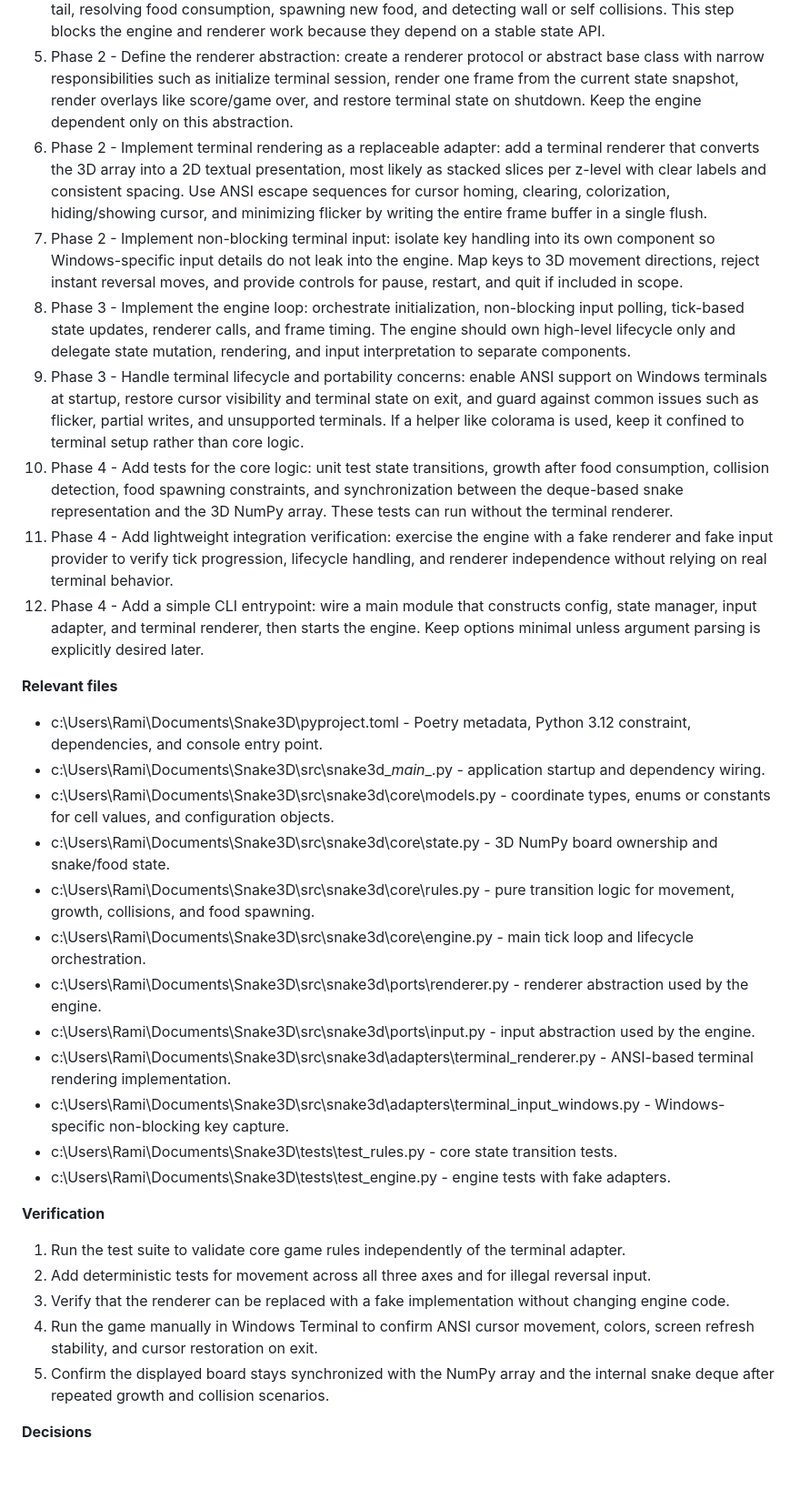
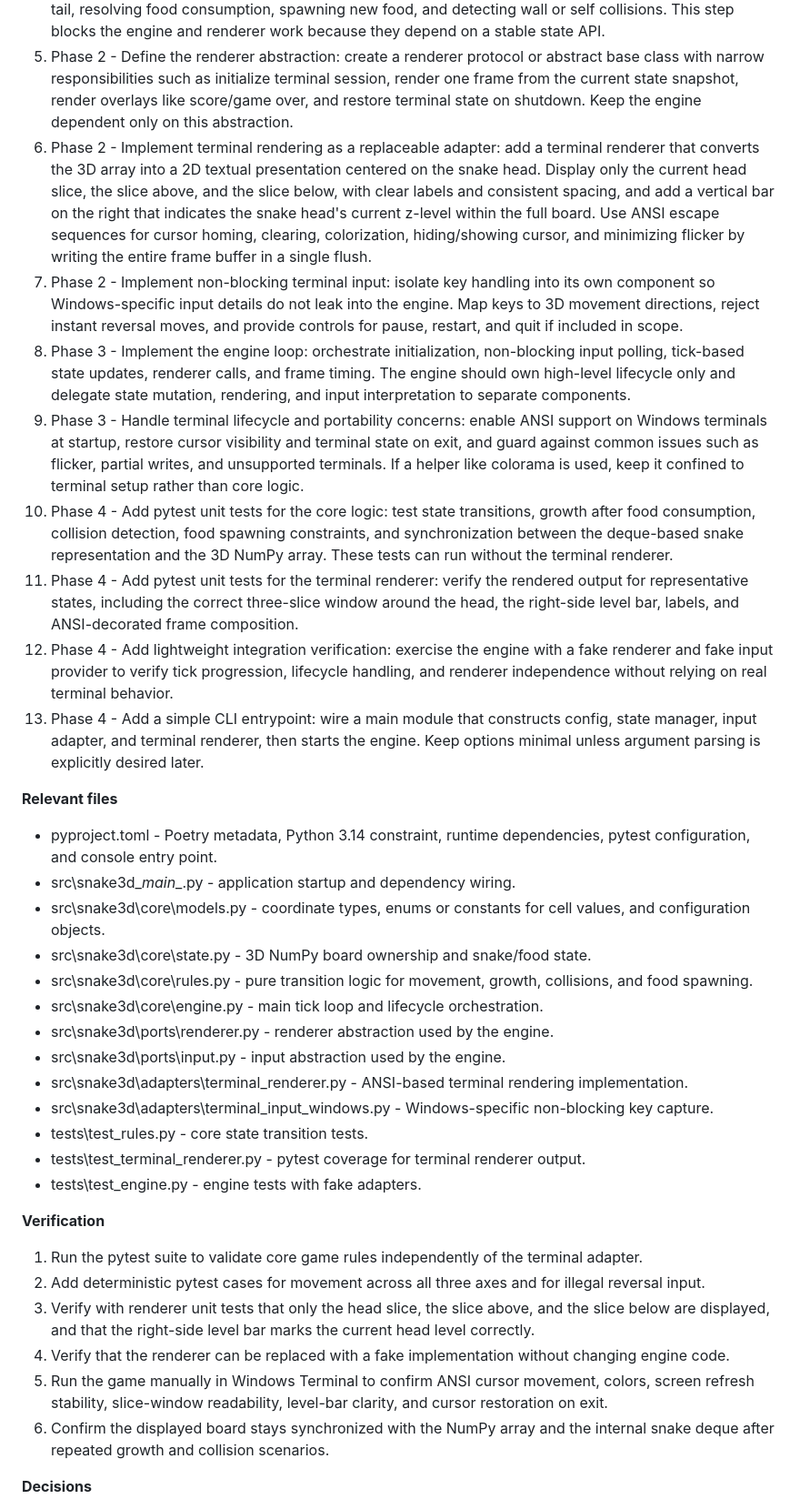
Before and after one commit to Rami-Sabbagh/Snake3D, a Markdown page: .github/prompts/plan-snake3D.prompt.md, the part around one of its changes. Shown at 91% size. Rendered like a GitHub page; blank space fills up the shorter version.

Commit message:
refine project plan for Terminal 3D Snake: enhance renderer details, add pytest unit tests, and clarify board display model

```diff
--- a/.github/prompts/plan-snake3D.prompt.md
+++ b/.github/prompts/plan-snake3D.prompt.md
@@ -8,34 +8,37 @@ Build a small, modular Python 3.14 application managed with Poetry where the gam
 3. Phase 1 - Add supplemental state alongside the 3D array: keep the snake body as an ordered deque of coordinates, track the current movement vector, maintain the current food coordinate, and store game status such as score and terminal game-over state. This avoids scanning the entire array each tick while preserving the array as the source of board occupancy.
 4. Phase 2 - Implement the game state transition layer: create pure update logic that accepts the current state plus an input direction and produces the next state by moving the head, clearing or preserving the tail, resolving food consumption, spawning new food, and detecting wall or self collisions. This step blocks the engine and renderer work because they depend on a stable state API.
 5. Phase 2 - Define the renderer abstraction: create a renderer protocol or abstract base class with narrow responsibilities such as initialize terminal session, render one frame from the current state snapshot, render overlays like score/game over, and restore terminal state on shutdown. Keep the engine dependent only on this abstraction.
-6. Phase 2 - Implement terminal rendering as a replaceable adapter: add a terminal renderer that converts the 3D array into a 2D textual presentation, most likely as stacked slices per z-level with clear labels and consistent spacing. Use ANSI escape sequences for cursor homing, clearing, colorization, hiding/showing cursor, and minimizing flicker by writing the entire frame buffer in a single flush.
+6. Phase 2 - Implement terminal rendering as a replaceable adapter: add a terminal renderer that converts the 3D array into a 2D textual presentation centered on the snake head. Display only the current head slice, the slice above, and the slice below, with clear labels and consistent spacing, and add a vertical bar on the right that indicates the snake head's current z-level within the full board. Use ANSI escape sequences for cursor homing, clearing, colorization, hiding/showing cursor, and minimizing flicker by writing the entire frame buffer in a single flush.
 7. Phase 2 - Implement non-blocking terminal input: isolate key handling into its own component so Windows-specific input details do not leak into the engine. Map keys to 3D movement directions, reject instant reversal moves, and provide controls for pause, restart, and quit if included in scope.
 8. Phase 3 - Implement the engine loop: orchestrate initialization, non-blocking input polling, tick-based state updates, renderer calls, and frame timing. The engine should own high-level lifecycle only and delegate state mutation, rendering, and input interpretation to separate components.
 9. Phase 3 - Handle terminal lifecycle and portability concerns: enable ANSI support on Windows terminals at startup, restore cursor visibility and terminal state on exit, and guard against common issues such as flicker, partial writes, and unsupported terminals. If a helper like colorama is used, keep it confined to terminal setup rather than core logic.
-10. Phase 4 - Add tests for the core logic: unit test state transitions, growth after food consumption, collision detection, food spawning constraints, and synchronization between the deque-based snake representation and the 3D NumPy array. These tests can run without the terminal renderer.
-11. Phase 4 - Add lightweight integration verification: exercise the engine with a fake renderer and fake input provider to verify tick progression, lifecycle handling, and renderer independence without relying on real terminal behavior.
-12. Phase 4 - Add a simple CLI entrypoint: wire a main module that constructs config, state manager, input adapter, and terminal renderer, then starts the engine. Keep options minimal unless argument parsing is explicitly desired later.
+10. Phase 4 - Add pytest unit tests for the core logic: test state transitions, growth after food consumption, collision detection, food spawning constraints, and synchronization between the deque-based snake representation and the 3D NumPy array. These tests can run without the terminal renderer.
+11. Phase 4 - Add pytest unit tests for the terminal renderer: verify the rendered output for representative states, including the correct three-slice window around the head, the right-side level bar, labels, and ANSI-decorated frame composition.
+12. Phase 4 - Add lightweight integration verification: exercise the engine with a fake renderer and fake input provider to verify tick progression, lifecycle handling, and renderer independence without relying on real terminal behavior.
+13. Phase 4 - Add a simple CLI entrypoint: wire a main module that constructs config, state manager, input adapter, and terminal renderer, then starts the engine. Keep options minimal unless argument parsing is explicitly desired later.
 
 **Relevant files**
-- c:\Users\Rami\Documents\Snake3D\pyproject.toml - Poetry metadata, Python 3.12 constraint, dependencies, and console entry point.
-- c:\Users\Rami\Documents\Snake3D\src\snake3d\__main__.py - application startup and dependency wiring.
-- c:\Users\Rami\Documents\Snake3D\src\snake3d\core\models.py - coordinate types, enums or constants for cell values, and configuration objects.
-- c:\Users\Rami\Documents\Snake3D\src\snake3d\core\state.py - 3D NumPy board ownership and snake/food state.
-- c:\Users\Rami\Documents\Snake3D\src\snake3d\core\rules.py - pure transition logic for movement, growth, collisions, and food spawning.
-- c:\Users\Rami\Documents\Snake3D\src\snake3d\core\engine.py - main tick loop and lifecycle orchestration.
-- c:\Users\Rami\Documents\Snake3D\src\snake3d\ports\renderer.py - renderer abstraction used by the engine.
-- c:\Users\Rami\Documents\Snake3D\src\snake3d\ports\input.py - input abstraction used by the engine.
-- c:\Users\Rami\Documents\Snake3D\src\snake3d\adapters\terminal_renderer.py - ANSI-based terminal rendering implementation.
-- c:\Users\Rami\Documents\Snake3D\src\snake3d\adapters\terminal_input_windows.py - Windows-specific non-blocking key capture.
-- c:\Users\Rami\Documents\Snake3D\tests\test_rules.py - core state transition tests.
-- c:\Users\Rami\Documents\Snake3D\tests\test_engine.py - engine tests with fake adapters.
+- pyproject.toml - Poetry metadata, Python 3.14 constraint, runtime dependencies, pytest configuration, and console entry point.
+- src\snake3d\__main__.py - application startup and dependency wiring.
+- src\snake3d\core\models.py - coordinate types, enums or constants for cell values, and configuration objects.
+- src\snake3d\core\state.py - 3D NumPy board ownership and snake/food state.
+- src\snake3d\core\rules.py - pure transition logic for movement, growth, collisions, and food spawning.
+- src\snake3d\core\engine.py - main tick loop and lifecycle orchestration.
+- src\snake3d\ports\renderer.py - renderer abstraction used by the engine.
+- src\snake3d\ports\input.py - input abstraction used by the engine.
+- src\snake3d\adapters\terminal_renderer.py - ANSI-based terminal rendering implementation.
+- src\snake3d\adapters\terminal_input_windows.py - Windows-specific non-blocking key capture.
+- tests\test_rules.py - core state transition tests.
+- tests\test_terminal_renderer.py - pytest coverage for terminal renderer output.
+- tests\test_engine.py - engine tests with fake adapters.
 
 **Verification**
-1. Run the test suite to validate core game rules independently of the terminal adapter.
-2. Add deterministic tests for movement across all three axes and for illegal reversal input.
-3. Verify that the renderer can be replaced with a fake implementation without changing engine code.
-4. Run the game manually in Windows Terminal to confirm ANSI cursor movement, colors, screen refresh stability, and cursor restoration on exit.
-5. Confirm the displayed board stays synchronized with the NumPy array and the internal snake deque after repeated growth and collision scenarios.
+1. Run the pytest suite to validate core game rules independently of the terminal adapter.
+2. Add deterministic pytest cases for movement across all three axes and for illegal reversal input.
+3. Verify with renderer unit tests that only the head slice, the slice above, and the slice below are displayed, and that the right-side level bar marks the current head level correctly.
+4. Verify that the renderer can be replaced with a fake implementation without changing engine code.
+5. Run the game manually in Windows Terminal to confirm ANSI cursor movement, colors, screen refresh stability, slice-window readability, level-bar clarity, and cursor restoration on exit.
+6. Confirm the displayed board stays synchronized with the NumPy array and the internal snake deque after repeated growth and collision scenarios.
 
 **Decisions**
 - Included: Python 3.14, Poetry-based dependency management, ANSI terminal control, 3D NumPy board storage, and renderer decoupling.
```
Also changed, not shown: other parts of .github/prompts/plan-snake3D.prompt.md (+4 -3 lines).
